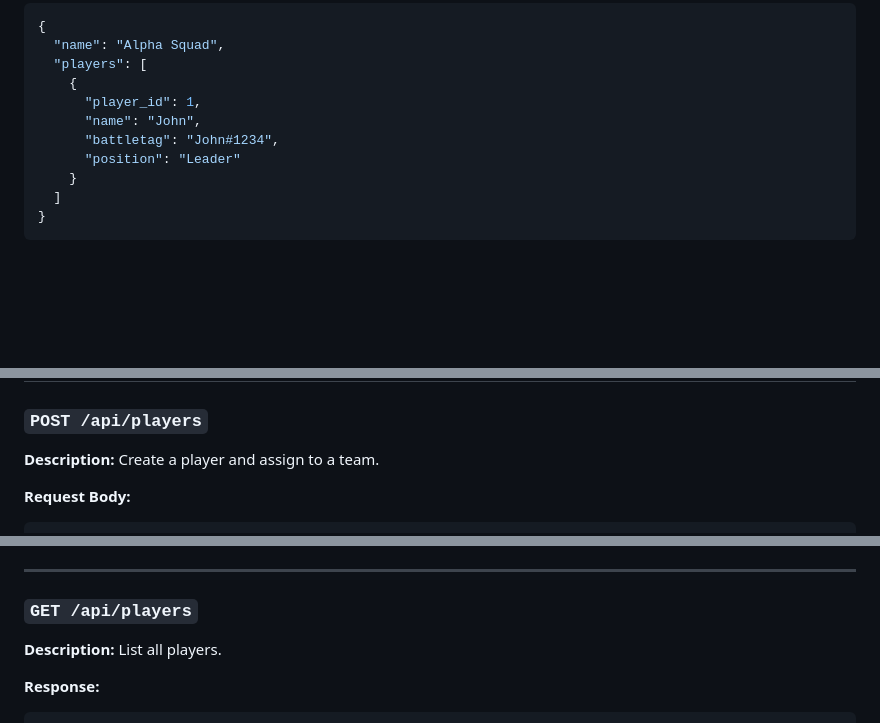
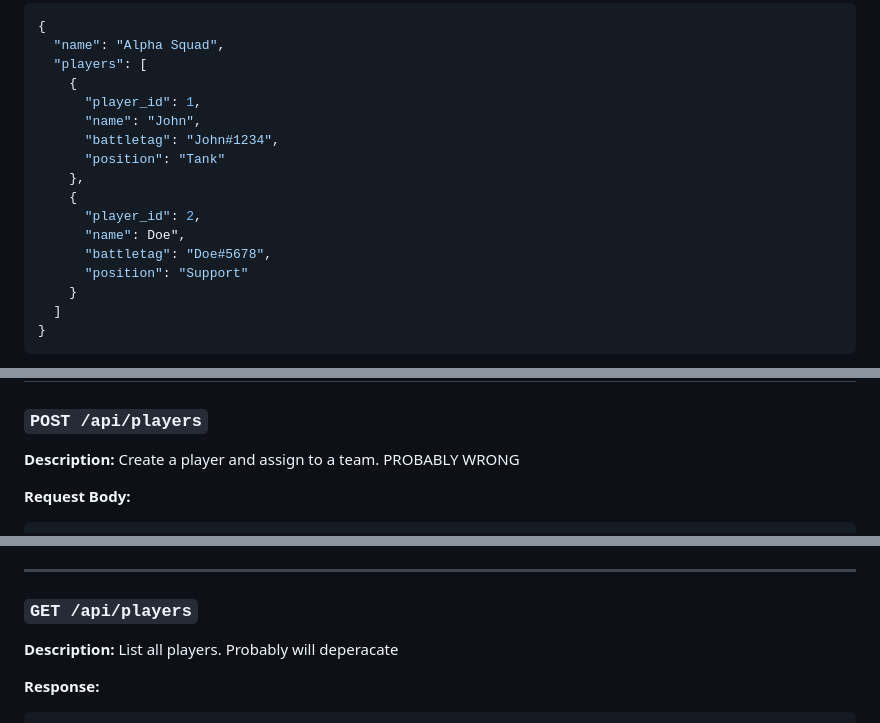
Before and after one commit to KhrisKringle/Vivacity_website-main, a Markdown page: Vivacity_API_README.md, 3 parts joined by grey strips. Rendered like a GitHub page; blank space fills up the shorter version.

Commit message:
Fix player positions and endpoint descriptions
Updated player positions and modified descriptions for player endpoints.

````diff
--- a/Vivacity_API_README.md
+++ b/Vivacity_API_README.md
@@ -72,7 +72,13 @@ curl http://localhost:8080/api/teams
       "player_id": 1,
       "name": "John",
       "battletag": "John#1234",
-      "position": "Leader"
+      "position": "Tank"
+    },
+    {
+      "player_id": 2,
+      "name": Doe",
+      "battletag": "Doe#5678",
+      "position": "Support"
     }
   ]
 }
@@ -125,7 +131,7 @@ curl http://localhost:8080/api/teams/1/events
 
 ### `POST /api/players`
 
-**Description:** Create a player and assign to a team.
+**Description:** Create a player and assign to a team. PROBABLY WRONG
 
 **Request Body:**
 ```json
@@ -150,7 +156,7 @@ curl -X POST http://localhost:8080/api/players -d '{"team_id":1,"name":"John","b
 
 ### `GET /api/players`
 
-**Description:** List all players.
+**Description:** List all players. Probably will deperacate
 
 **Response:**
 ```json
````
Also changed, not shown: other parts of Vivacity_API_README.md (+3 -3 lines).
